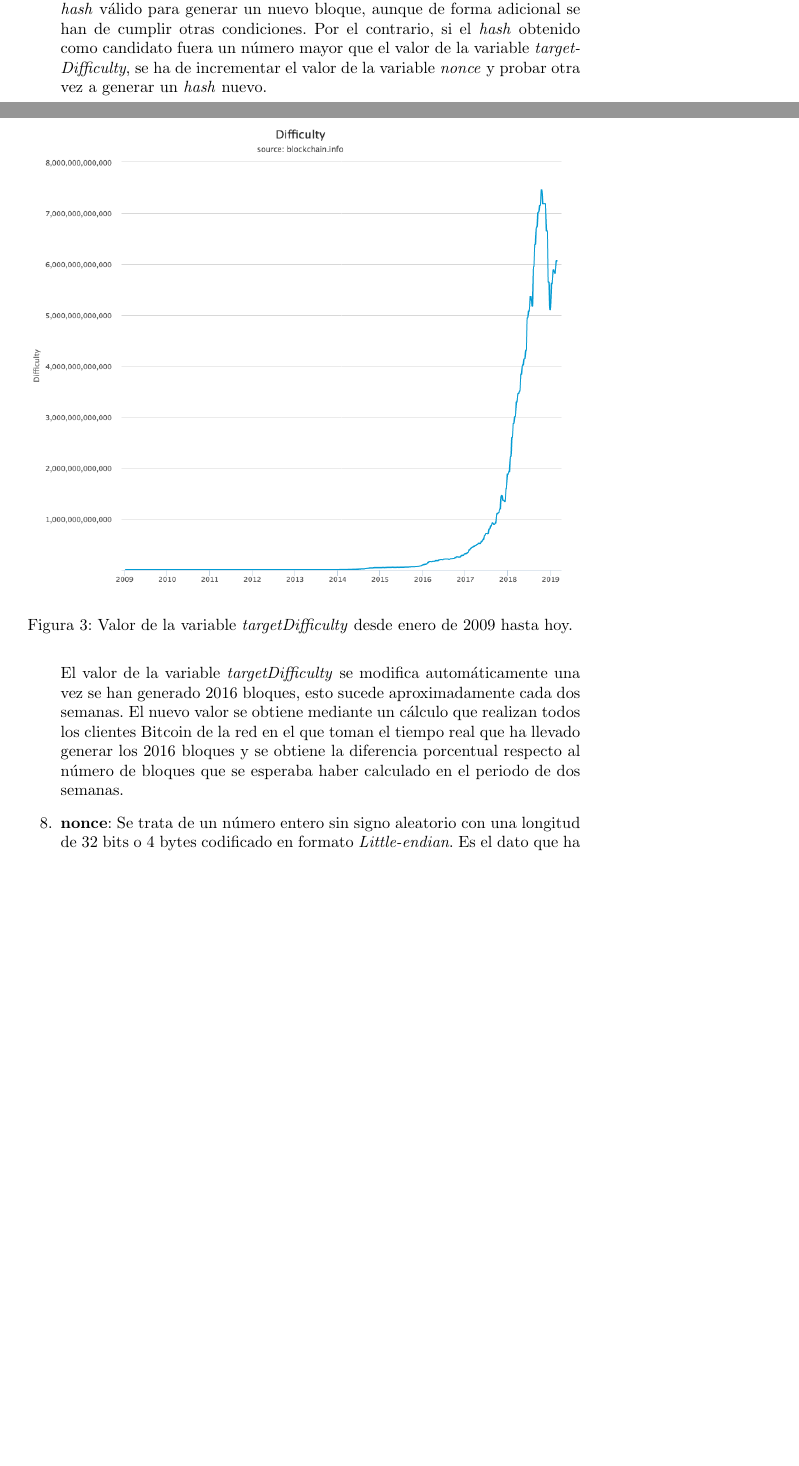
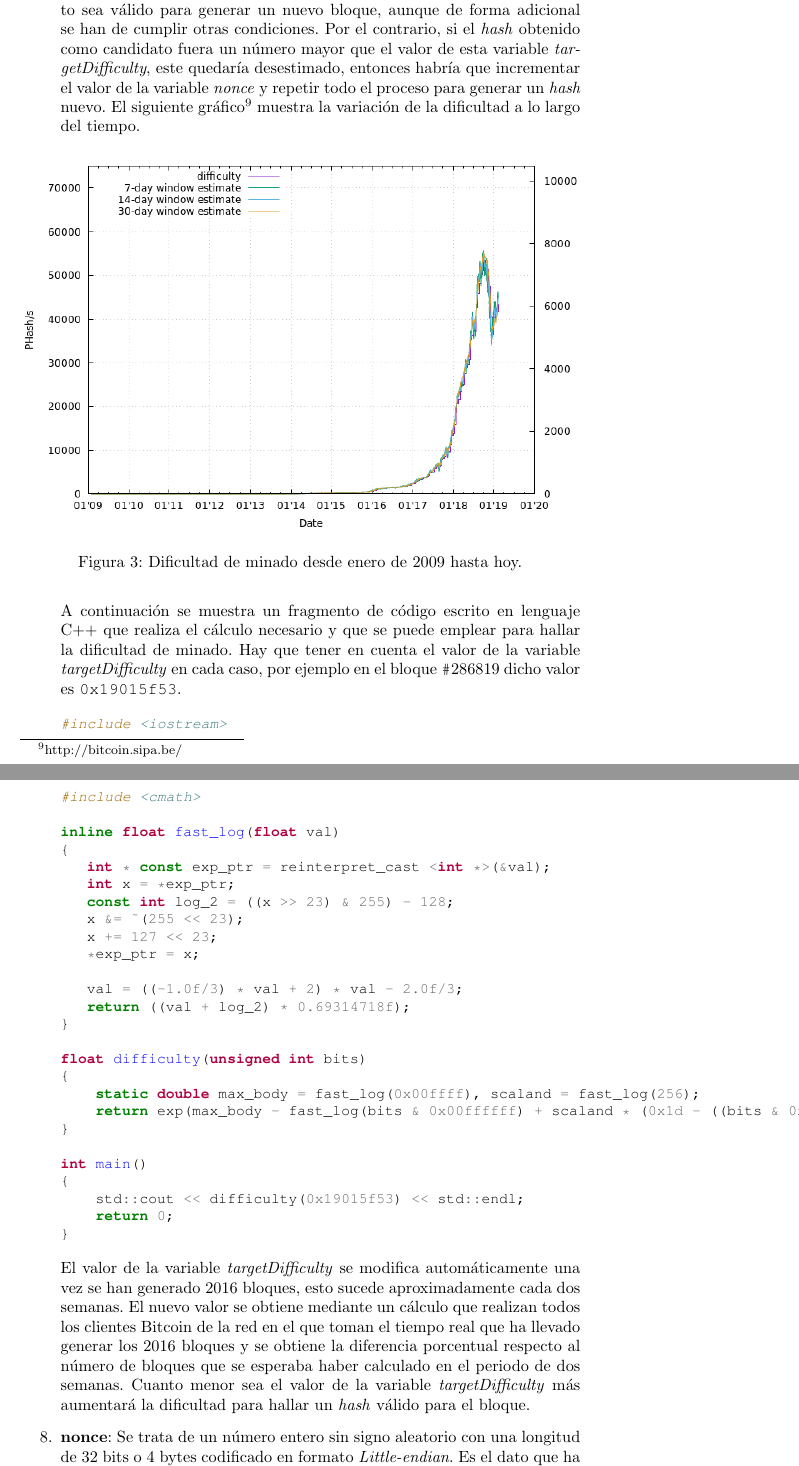
Before and after one commit to JavDomGom/Bitcoin_cryptography, a LaTeX document (Bitcoin_block_SHA_256_es.tex): two parts of pages 7 and 8 of 19 before the commit and two parts of pages 8 and 9 of 20 after it, joined at a grey line, cut so that both start at the same text, the shorter picture padded with empty space. Compiled offline with pdfLaTeX.

Commit message:
Update Tex file and upload new img/Bitcoin_TargetDifficulty.png file.

```diff
--- a/Bitcoin_block_SHA_256_es.tex
+++ b/Bitcoin_block_SHA_256_es.tex
@@ -238,4 +238,3 @@ int main(int argc, char *argv[]) {
         \end{minted}
 
 
-        \item \textbf{targetDifficulty}: En algunos exploradores de bloques también se le llama \textit{bits}. Se trata de un número entero de 256 bits representado como un número decimal muy grande, tanto que abarcaría el rango de números existentes entre $0$ y $2^{256}-1$. Su función es la de definir una variable más a tener en cuenta a la hora de obtener el hash adecuado de un bloque antes de ser minado. Así pues la prueba de trabajo o \textit{Proof of Work} tendrá mayor o menor dificultad. En el protocolo de Bitcoin se define una regla que dice que el \textit{hash} del bloque ha de ser un número menor o igual al valor de la variable \textit{targetDifficulty} en ese momento. Así pues, si el \textit{hash} obtenido como candidato a generar un bloque fuera un número menor o igual al de \textit{targetDifficulty} habría posibilidades para que el \textit{hash} candidato sea un \textit{hash} válido para generar un nuevo bloque, aunque de forma adicional se han de cumplir otras condiciones. Por el contrario, si el \textit{hash} obtenido como candidato fuera un número mayor que el valor de la variable \textit{targetDifficulty}, se ha de incrementar el valor de la variable \textit{nonce} y probar otra vez a generar un \textit{hash} nuevo.
@@ -242,11 +259,44 @@ int main(int argc, char *argv[]) {
+        Se emplea para calcular la dificultad de minado, lo que la convierte en una de las variables más importantes a tener en cuenta a la hora de obtener el hash adecuado del bloque antes de incorporarlo a la cadena como un bloque válido. Así pues la prueba de trabajo o \textit{Proof of Work} tendrá mayor o menor dificultad. En el protocolo de Bitcoin se define una regla que dice que el \textit{hash} del bloque ha de ser un número menor o igual al valor de esta variable \textit{targetDifficulty} en ese momento. De modo que si el \textit{hash} obtenido como candidato a generar un bloque fuese un número menor o igual al de \textit{targetDifficulty} habría posibilidades para que el \textit{hash} candidato sea válido para generar un nuevo bloque, aunque de forma adicional se han de cumplir otras condiciones. Por el contrario, si el \textit{hash} obtenido como candidato fuera un número mayor que el valor de esta variable \textit{targetDifficulty}, este quedaría desestimado, entonces habría que incrementar el valor de la variable \textit{nonce} y repetir todo el proceso para generar un \textit{hash} nuevo. El siguiente gráfico\footnote{http://bitcoin.sipa.be/} muestra la variación de la dificultad a lo largo del tiempo.
 
         \begin{figure}[H]
         \centering
-            \includegraphics[scale=0.39]{img/Bitcoin_TargetDifficulty.png}
-            \caption{Valor de la variable \textit{targetDifficulty} desde enero de 2009 hasta hoy.}
+            \includegraphics[scale=0.51]{img/Bitcoin_TargetDifficulty.png}
+            \caption{Dificultad de minado desde enero de 2009 hasta hoy.}
         \end{figure}
 
-        El valor de la variable \textit{targetDifficulty} se modifica automáticamente una vez se han generado 2016 bloques, esto sucede aproximadamente cada dos semanas. El nuevo valor se obtiene mediante un cálculo que realizan todos los clientes Bitcoin de la red en el que toman el tiempo real que ha llevado generar los 2016 bloques y se obtiene la diferencia porcentual respecto al número de bloques que se esperaba haber calculado en el periodo de dos semanas.
+        A continuación se muestra un fragmento de código escrito en lenguaje C++ que realiza el cálculo necesario y que se puede emplear para hallar la dificultad de minado. Hay que tener en cuenta el valor de la variable \textit{targetDifficulty} en cada caso, por ejemplo en el bloque \texttt{\#}286819 dicho valor es \texttt{0x19015f53}.
+
+        \begin{minted}[fontsize=\small]{c}
+#include <iostream>
+#include <cmath>
+
+inline float fast_log(float val)
+{
+   int * const exp_ptr = reinterpret_cast <int *>(&val);
+   int x = *exp_ptr;
+   const int log_2 = ((x >> 23) & 255) - 128;
+   x &= ~(255 << 23);
+   x += 127 << 23;
+   *exp_ptr = x;
+
+   val = ((-1.0f/3) * val + 2) * val - 2.0f/3;
+   return ((val + log_2) * 0.69314718f);
+}
+
+float difficulty(unsigned int bits)
+{
+    static double max_body = fast_log(0x00ffff), scaland = fast_log(256);
+    return exp(max_body - fast_log(bits & 0x00ffffff) + scaland * (0x1d - ((bits & 0xff000000) >> 24)));
+}
+
+int main()
+{
+    std::cout << difficulty(0x19015f53) << std::endl;
+    return 0;
+}
+        \end{minted}
+
+        El valor de la variable \textit{targetDifficulty} se modifica automáticamente una vez se han generado 2016 bloques, esto sucede aproximadamente cada dos semanas. El nuevo valor se obtiene mediante un cálculo que realizan todos los clientes Bitcoin de la red en el que toman el tiempo real que ha llevado generar los 2016 bloques y se obtiene la diferencia porcentual respecto al número de bloques que se esperaba haber calculado en el periodo de dos semanas. Cuanto menor sea el valor de la variable \textit{targetDifficulty} más aumentará la dificultad para hallar un \textit{hash} válido para el bloque.
 
         \item \textbf{nonce}: Se trata de un número entero sin signo aleatorio con una longitud de 32 bits o 4 bytes codificado en formato \textit{Little-endian}. Es el dato que ha de cambiarse tras un intento fallido por encontrar el hash del bloque adecuado, de modo que se incrementa y se han de realizar de nuevo todos los cálculos criptográficos teniendo en cuenta el nuevo valor de esta variable.
 
```
Also changed, not shown: img/Bitcoin_TargetDifficulty.png, Bitcoin_block_SHA_256_es.tex (18 more changed lines).
